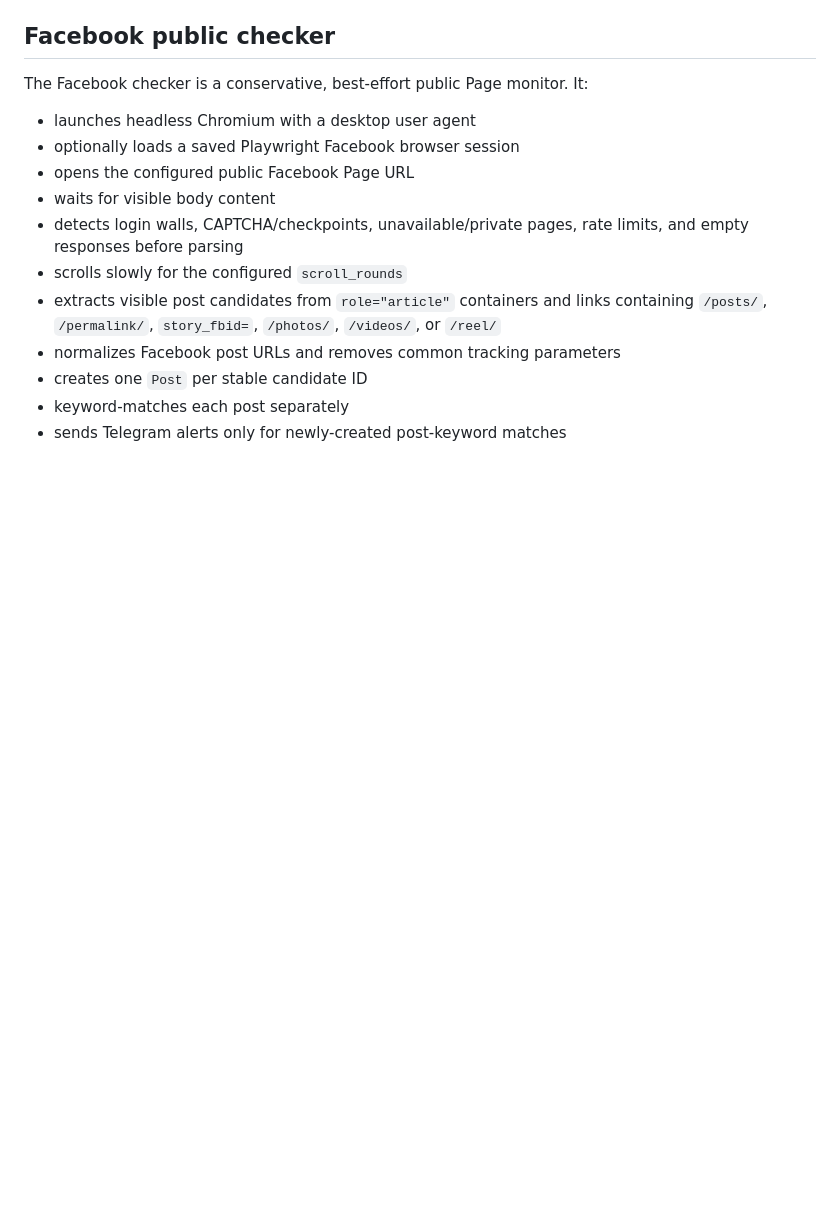
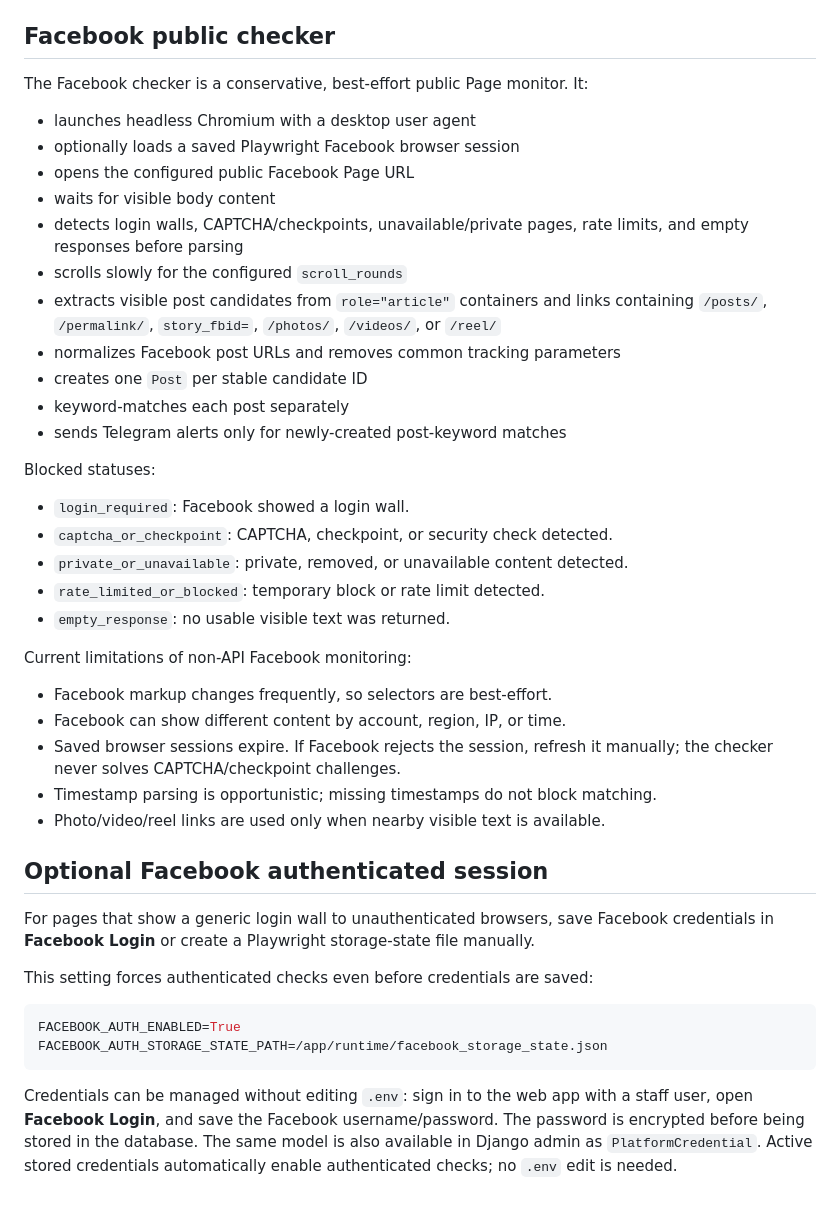
Before and after one commit to rcc00n/spy, a Markdown page: README.md, the part around the change. Drawn GitHub-style; blank space fills up the shorter version.

Commit message:
reconstructed: assemble README.md (18/656)
Synthetic retrospective snapshot created 2026-09-25. Assigned date and
patch boundaries are approximate, not recovered original development events.

````diff
--- a/README.md
+++ b/README.md
@@ -298,3 +298,39 @@ The Facebook checker is a conservative, best-effort public Page monitor. It:
 - creates one `Post` per stable candidate ID
 - keyword-matches each post separately
 - sends Telegram alerts only for newly-created post-keyword matches
+
+Blocked statuses:
+
+- `login_required`: Facebook showed a login wall.
+- `captcha_or_checkpoint`: CAPTCHA, checkpoint, or security check detected.
+- `private_or_unavailable`: private, removed, or unavailable content detected.
+- `rate_limited_or_blocked`: temporary block or rate limit detected.
+- `empty_response`: no usable visible text was returned.
+
+Current limitations of non-API Facebook monitoring:
+
+- Facebook markup changes frequently, so selectors are best-effort.
+- Facebook can show different content by account, region, IP, or time.
+- Saved browser sessions expire. If Facebook rejects the session, refresh it
+  manually; the checker never solves CAPTCHA/checkpoint challenges.
+- Timestamp parsing is opportunistic; missing timestamps do not block matching.
+- Photo/video/reel links are used only when nearby visible text is available.
+
+## Optional Facebook authenticated session
+
+For pages that show a generic login wall to unauthenticated browsers, save
+Facebook credentials in **Facebook Login** or create a Playwright storage-state
+file manually.
+
+This setting forces authenticated checks even before credentials are saved:
+
+```bash
+FACEBOOK_AUTH_ENABLED=True
+FACEBOOK_AUTH_STORAGE_STATE_PATH=/app/runtime/facebook_storage_state.json
+```
+
+Credentials can be managed without editing `.env`: sign in to the web app with
+a staff user, open **Facebook Login**, and save the Facebook username/password.
+The password is encrypted before being stored in the database. The same model is
+also available in Django admin as `PlatformCredential`. Active stored
+credentials automatically enable authenticated checks; no `.env` edit is needed.
````
